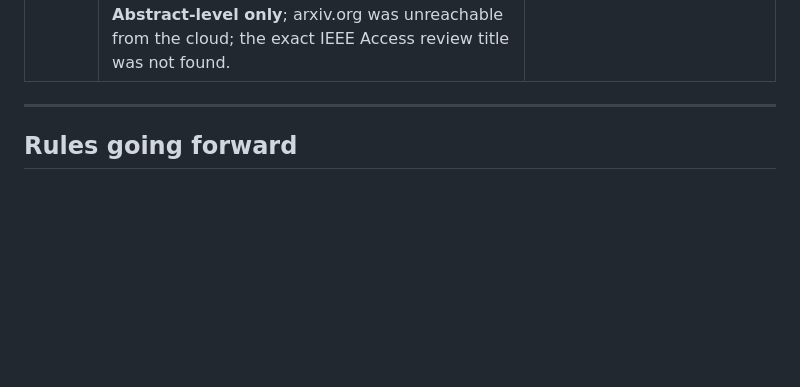
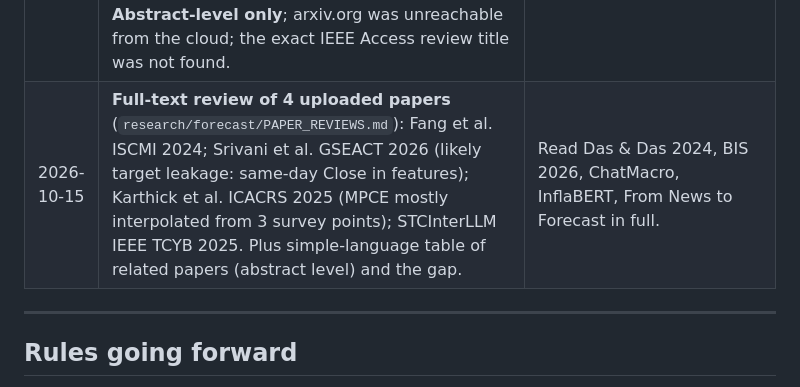
Before and after one commit to sundaramawasthi/reflica, a Markdown page: PROGRESS.md, the part around the change. GitHub-like rendering; blank space fills up the shorter version.

Commit message:
Add simple-language reviews of uploaded papers and related work
Co-Authored-By: Claude Opus 5.5 <noreply@anthropic.com>
Claude-Session: https://claude.ai/code/session_018dosMa47TqmWCCUSzcEhmw

```diff
--- a/PROGRESS.md
+++ b/PROGRESS.md
@@ -426,6 +426,7 @@ Reflica ships as **three products that share one engine**:
 | 2026-10-14 | **Homepage rebuilt for forecasting** (user's specification; existing files only: `home_screen.dart`, `app_top_bar.dart`, `cta_footer.dart`). White top bar (Home, Question Bank, Forecasts, About, Sign In, mobile menu); hero "Better forecasts. A clearer tomorrow." with India Gate sunrise drawn in code; 4 feature cards; How It Works (4 steps); minimal footer. Question Bank / Forecasts / Explore Forecasts show an honest "coming soon" dialog (no pages exist yet). Old footer (dead links, unused email form) removed. **Not compiled in the cloud**; pushed at the user's request so it can be tested on the Mac. | User to run `flutter analyze` / `test` / `run -d chrome`; dashboard update comes next. |
 | 2026-10-15 | **Project plan saved** as `PROJECT_PLAN.md` (user's text): overall research "Predictive AI for India's Economy and Government Policy"; Minor 1 "Reflica India: Evidence-Aware Economic Forecasting and Forecast Revision" (next-month CPI, 8 features, revision = main contribution, walk-forward backtest primary, live trial supplementary); Minor 2 "Honest Forecasting of India's Policy Decisions" (RBI first; calibration, abstention); thesis stage. Pointers added in `NEW_DIRECTION.md`, `README.md`, `research/forecast/README.md`; older plans kept as history. | For discussion; provisional until supervisor approval. Detailed docs (`MINOR1_DESIGN`, `PILOT_PROTOCOL`) to be updated after discussion. |
 | 2026-10-15 | **Literature matrix started** (`research/forecast/LITERATURE_MATRIX.md`): the 4 assigned papers (Korean news-sentiment index, TimeRAG, time-series LLM review, STCInterLLM) in the 9-field table; about 30 related papers (India CPI, news/LLM inflation, forecast revision, look-ahead leakage, temporal knowledge graphs); E1–E6 coverage table; provisional gap. **Abstract-level only**; arxiv.org was unreachable from the cloud; the exact IEEE Access review title was not found. | Full-text reading of priority papers; user to bring IEEE Xplore results/PDFs for one-by-one analysis. |
+| 2026-10-15 | **Full-text review of 4 uploaded papers** (`research/forecast/PAPER_REVIEWS.md`): Fang et al. ISCMI 2024; Srivani et al. GSEACT 2026 (likely target leakage: same-day Close in features); Karthick et al. ICACRS 2025 (MPCE mostly interpolated from 3 survey points); STCInterLLM IEEE TCYB 2025. Plus simple-language table of related papers (abstract level) and the gap. | Read Das & Das 2024, BIS 2026, ChatMacro, InflaBERT, From News to Forecast in full. |
 
 ---
 
```
Also changed, not shown: research/forecast/PAPER_REVIEWS.md (added, +166 -0 lines).
